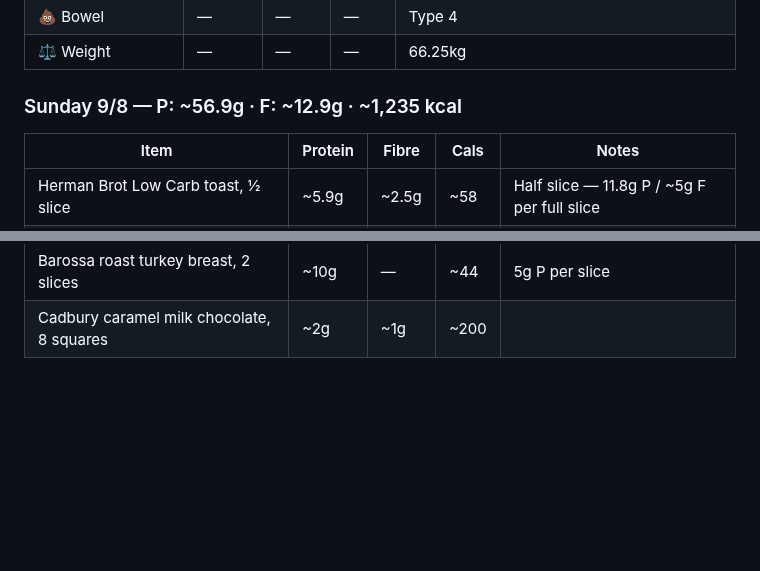
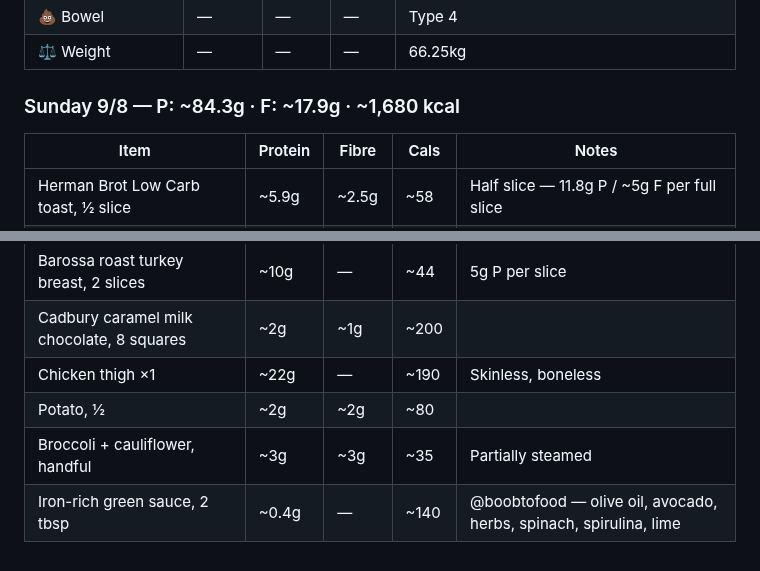
Before and after one commit to gary-the-ai-2026/amy-pt, a Markdown page: nutrition/protein-log.md, 2 parts joined by grey strips. GitHub-like rendering; blank space fills up the shorter version.

Commit message:
Nutrition: 9/8 — P: 84.3g F: 17.9g (chicken thigh + veg + green sauce)

```diff
--- a/nutrition/protein-log.md
+++ b/nutrition/protein-log.md
@@ -785,7 +785,7 @@
 | 💩 Bowel | — | — | — | Type 4 |
 | ⚖️ Weight | — | — | — | 66.25kg |
 
-### Sunday 9/8 — P: ~56.9g · F: ~12.9g · ~1,235 kcal
+### Sunday 9/8 — P: ~84.3g · F: ~17.9g · ~1,680 kcal
 
 | Item | Protein | Fibre | Cals | Notes |
 |---|---|---|---|---|
@@ -801,3 +801,7 @@
 | Kids packham pear | ~0.3g | ~2.5g | ~48 | |
 | Barossa roast turkey breast, 2 slices | ~10g | — | ~44 | 5g P per slice |
 | Cadbury caramel milk chocolate, 8 squares | ~2g | ~1g | ~200 | |
+| Chicken thigh ×1 | ~22g | — | ~190 | Skinless, boneless |
+| Potato, ½ | ~2g | ~2g | ~80 | |
+| Broccoli + cauliflower, handful | ~3g | ~3g | ~35 | Partially steamed |
+| Iron-rich green sauce, 2 tbsp | ~0.4g | — | ~140 | @boobtofood — olive oil, avocado, herbs, spinach, spirulina, lime |
```
